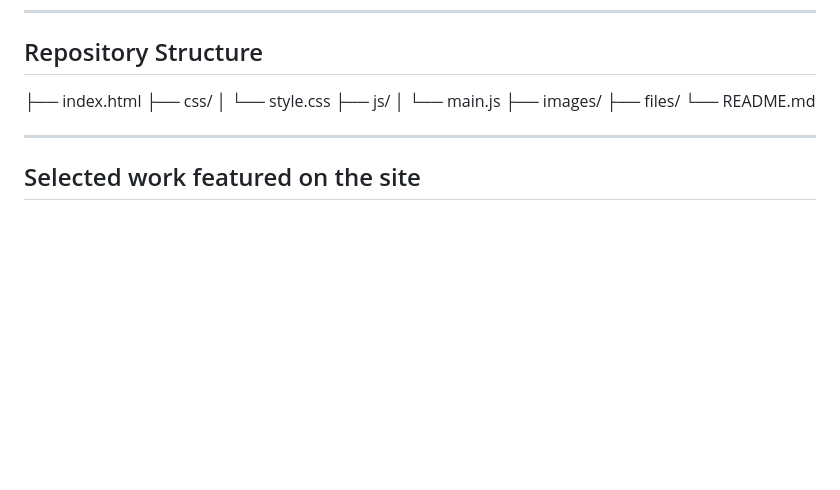
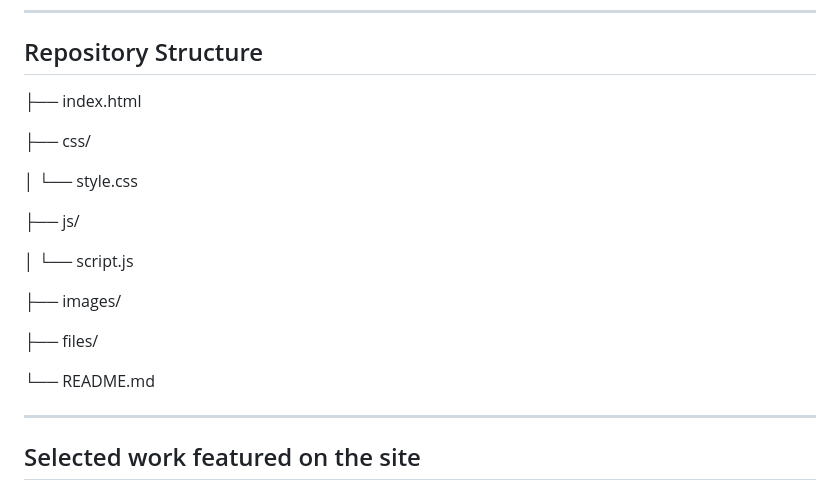
Before and after one commit to peterabiya/peter.github.io, a Markdown page: README.md, the part around the change. GitHub-like rendering; blank space fills up the shorter version.

```diff
--- a/README.md
+++ b/README.md
@@ -25,12 +25,19 @@ Areas of interest include:
 ## Repository Structure
 
 ├── index.html
+
 ├── css/
+
 │   └── style.css
+
 ├── js/
-│   └── main.js
+
+│   └── script.js
+
 ├── images/
+
 ├── files/
+
 └── README.md
 
 ---
```
